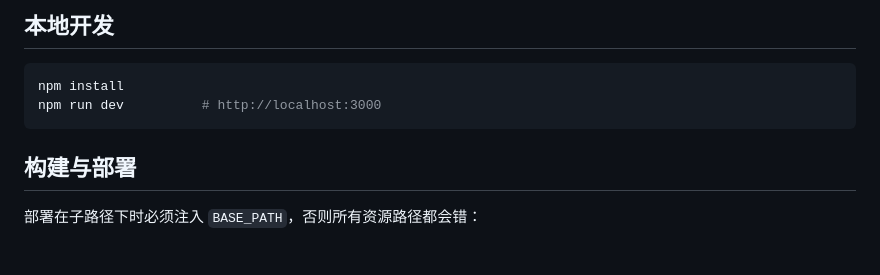
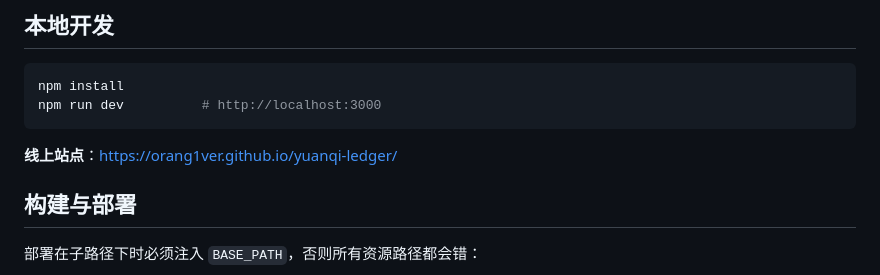
Before and after one commit to Orang1ver/yuanqi-ledger, a Markdown page: README.md, the part around the change. Rendered like a GitHub page; blank space fills up the shorter version.

````diff
--- a/README.md
+++ b/README.md
@@ -44,6 +44,8 @@ Next.js 16（App Router）· TypeScript 5 · Tailwind CSS 4 · `motion` · `canv
 npm install
 npm run dev          # http://localhost:3000
 ```
+
+**线上站点**：<https://orang1ver.github.io/yuanqi-ledger/>
 
 ## 构建与部署
 
````
Also changed, not shown: AGENTS.md (+47 -0 lines).
